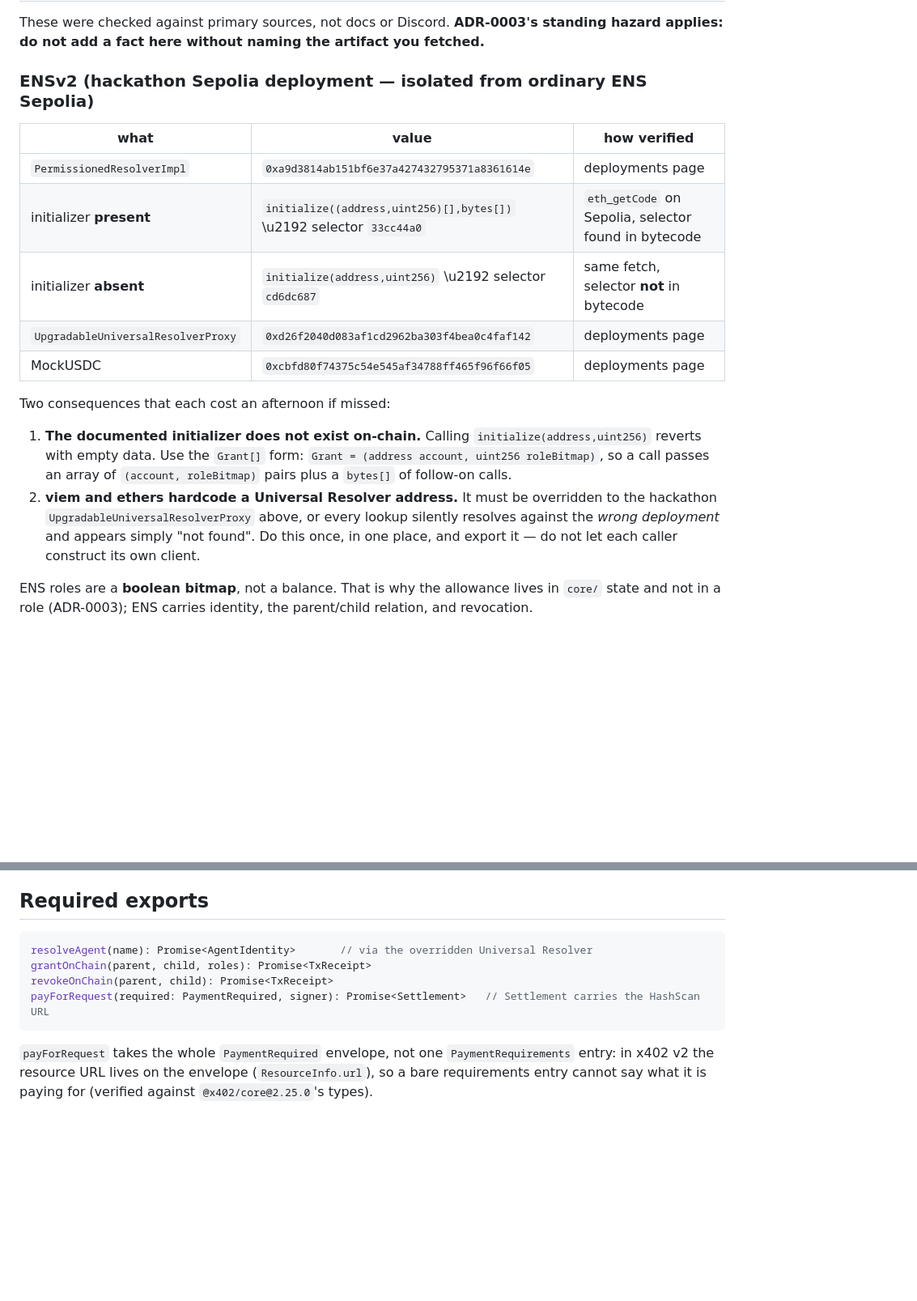
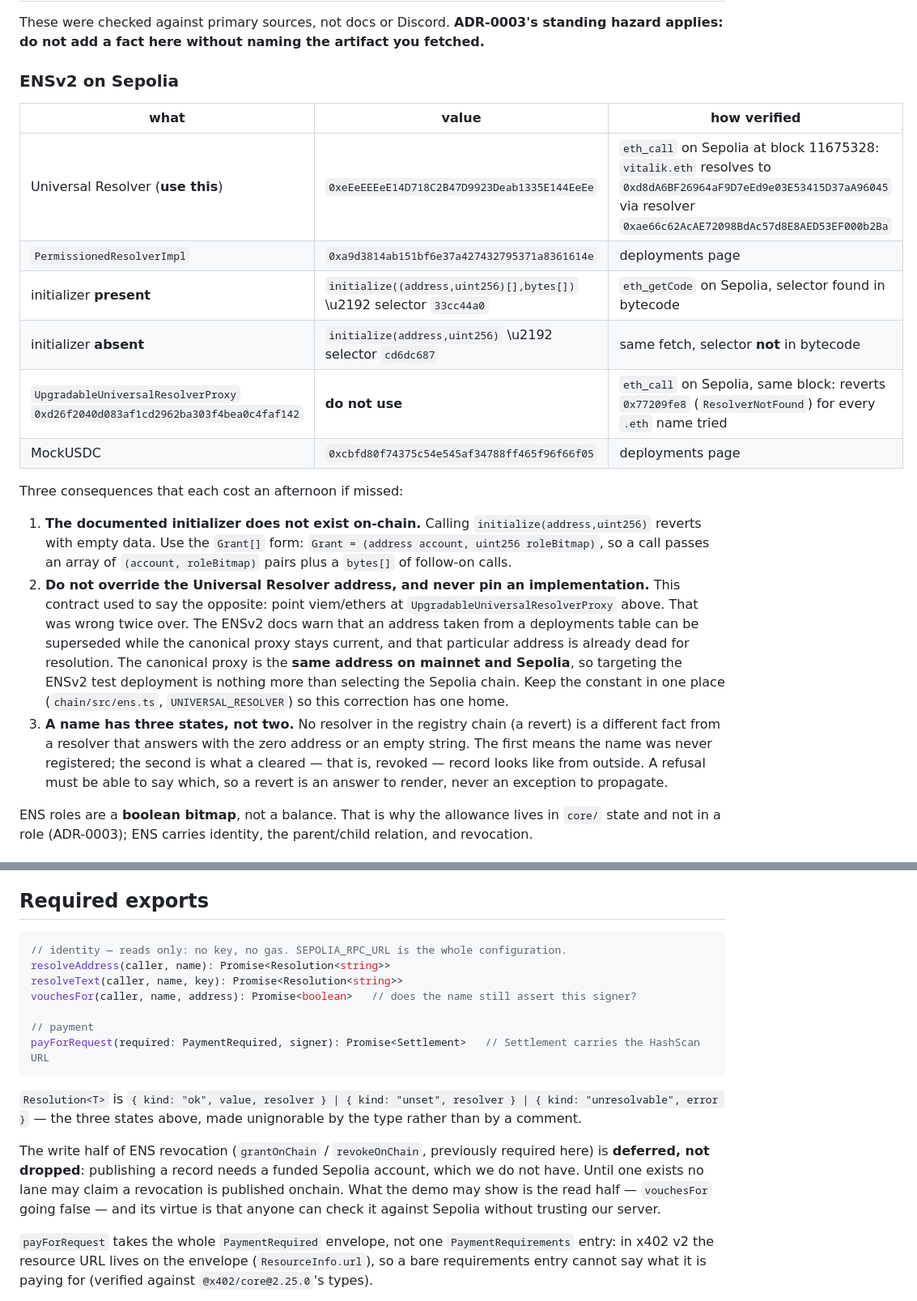
Before and after one commit to Mulaydm10/ehl-switzerland-hackathon, a Markdown page: contracts/chain.md, 2 parts joined by grey strips. Shown at 81% size. Rendered like a GitHub page; blank space fills up the shorter version.

````diff
--- a/contracts/chain.md
+++ b/contracts/chain.md
@@ -13,25 +13,34 @@ deployment, and Hedera testnet settlement of x402 payments through Blocky402. `c
 These were checked against primary sources, not docs or Discord. **ADR-0003's standing hazard
 applies: do not add a fact here without naming the artifact you fetched.**
 
-### ENSv2 (hackathon Sepolia deployment — isolated from ordinary ENS Sepolia)
+### ENSv2 on Sepolia
 
 | what | value | how verified |
 |---|---|---|
+| Universal Resolver (**use this**) | `0xeEeEEEeE14D718C2B47D9923Deab1335E144EeEe` | `eth_call` on Sepolia at block 11675328: `vitalik.eth` resolves to `0xd8dA6BF26964aF9D7eEd9e03E53415D37aA96045` via resolver `0xae66c62AcAE72098BdAc57d8E8AED53EF000b2Ba` |
 | `PermissionedResolverImpl` | `0xa9d3814ab151bf6e37a427432795371a8361614e` | deployments page |
 | initializer **present** | `initialize((address,uint256)[],bytes[])` \u2192 selector `33cc44a0` | `eth_getCode` on Sepolia, selector found in bytecode |
 | initializer **absent** | `initialize(address,uint256)` \u2192 selector `cd6dc687` | same fetch, selector **not** in bytecode |
-| `UpgradableUniversalResolverProxy` | `0xd26f2040d083af1cd2962ba303f4bea0c4faf142` | deployments page |
+| `UpgradableUniversalResolverProxy` `0xd26f2040d083af1cd2962ba303f4bea0c4faf142` | **do not use** | `eth_call` on Sepolia, same block: reverts `0x77209fe8` (`ResolverNotFound`) for every `.eth` name tried |
 | MockUSDC | `0xcbfd80f74375c54e545af34788ff465f96f66f05` | deployments page |
 
-Two consequences that each cost an afternoon if missed:
+Three consequences that each cost an afternoon if missed:
 
 1. **The documented initializer does not exist on-chain.** Calling `initialize(address,uint256)`
    reverts with empty data. Use the `Grant[]` form: `Grant = (address account, uint256 roleBitmap)`,
    so a call passes an array of `(account, roleBitmap)` pairs plus a `bytes[]` of follow-on calls.
-2. **viem and ethers hardcode a Universal Resolver address.** It must be overridden to the
-   hackathon `UpgradableUniversalResolverProxy` above, or every lookup silently resolves against the
-   *wrong deployment* and appears simply "not found". Do this once, in one place, and export it —
-   do not let each caller construct its own client.
+2. **Do not override the Universal Resolver address, and never pin an implementation.** This
+   contract used to say the opposite: point viem/ethers at `UpgradableUniversalResolverProxy`
+   above. That was wrong twice over. The ENSv2 docs warn that an address taken from a deployments
+   table can be superseded while the canonical proxy stays current, and that particular address is
+   already dead for resolution. The canonical proxy is the **same address on mainnet and Sepolia**,
+   so targeting the ENSv2 test deployment is nothing more than selecting the Sepolia chain. Keep the
+   constant in one place (`chain/src/ens.ts`, `UNIVERSAL_RESOLVER`) so this correction has one home.
+3. **A name has three states, not two.** No resolver in the registry chain (a revert) is a different
+   fact from a resolver that answers with the zero address or an empty string. The first means the
+   name was never registered; the second is what a cleared — that is, revoked — record looks like
+   from outside. A refusal must be able to say which, so a revert is an answer to render, never an
+   exception to propagate.
 
 ENS roles are a **boolean bitmap**, not a balance. That is why the allowance lives in `core/` state
 and not in a role (ADR-0003); ENS carries identity, the parent/child relation, and revocation.
@@ -77,11 +86,24 @@ submission text** — see ADR-0003.
 ## Required exports
 
 ```ts
-resolveAgent(name): Promise<AgentIdentity>       // via the overridden Universal Resolver
-grantOnChain(parent, child, roles): Promise<TxReceipt>
-revokeOnChain(parent, child): Promise<TxReceipt>
+// identity — reads only: no key, no gas. SEPOLIA_RPC_URL is the whole configuration.
+resolveAddress(caller, name): Promise<Resolution<string>>
+resolveText(caller, name, key): Promise<Resolution<string>>
+vouchesFor(caller, name, address): Promise<boolean>   // does the name still assert this signer?
+
+// payment
 payForRequest(required: PaymentRequired, signer): Promise<Settlement>   // Settlement carries the HashScan URL
 ```
+
+`Resolution<T>` is `{ kind: "ok", value, resolver } | { kind: "unset", resolver } | { kind:
+"unresolvable", error }` — the three states above, made unignorable by the type rather than by a
+comment.
+
+The write half of ENS revocation (`grantOnChain` / `revokeOnChain`, previously required here) is
+**deferred, not dropped**: publishing a record needs a funded Sepolia account, which we do not have.
+Until one exists no lane may claim a revocation is published onchain. What the demo may show is the
+read half — `vouchesFor` going false — and its virtue is that anyone can check it against Sepolia
+without trusting our server.
 
 `payForRequest` takes the whole `PaymentRequired` envelope, not one `PaymentRequirements` entry:
 in x402 v2 the resource URL lives on the envelope (`ResourceInfo.url`), so a bare requirements
````
Also changed, not shown: design/decisions/ADR-0004-sponsor-scope.md (added, +66 -0 lines).
